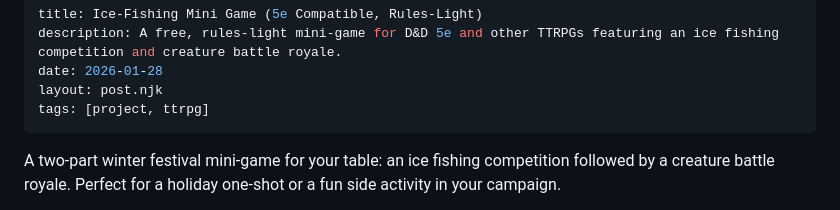
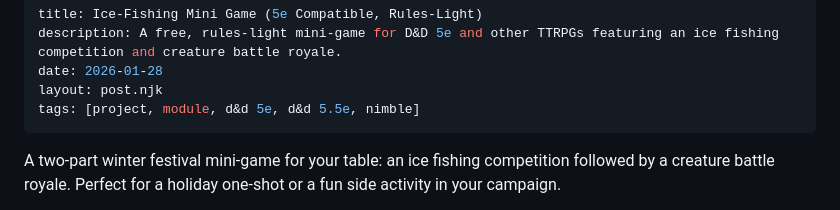
Before and after one commit to sae-br/questadon-11ty, a Markdown page: projects/ice-fishing-mini-game.md, the part around the change. GitHub-like rendering.

```diff
--- a/projects/ice-fishing-mini-game.md
+++ b/projects/ice-fishing-mini-game.md
@@ -3,7 +3,7 @@ title: Ice-Fishing Mini Game (5e Compatible, Rules-Light)
 description: A free, rules-light mini-game for D&D 5e and other TTRPGs featuring an ice fishing competition and creature battle royale.
 date: 2026-01-28
 layout: post.njk
-tags: [project, ttrpg]
+tags: [project, module, d&d 5e, d&d 5.5e, nimble]
 ---
 
 <p class="lead">A two-part winter festival mini-game for your table: an ice fishing competition followed by a creature battle royale. Perfect for a holiday one-shot or a fun side activity in your campaign.</p>
```
Also changed, not shown: projects/ai-rule-search-tool-for-nimble-ttrpg.md (+1 -1 lines), projects/digital-dnd-character-sheets.md (+1 -1 lines).
